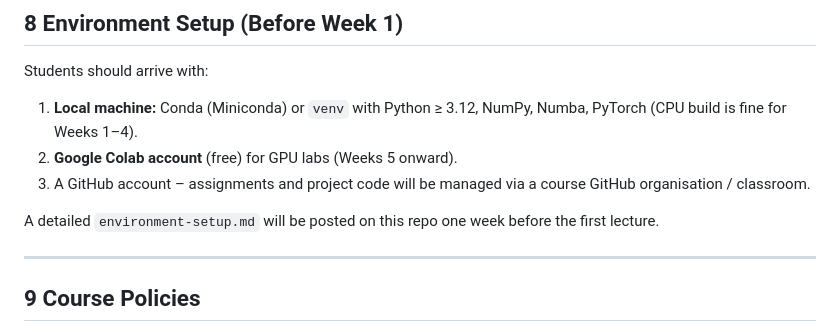
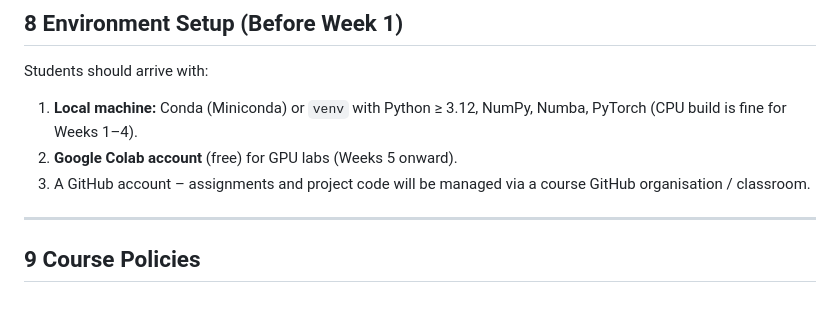
Before and after one commit to adaskin/hpc-for-ai-course, a Markdown page: README.md, the part around the change. Drawn GitHub-style; blank space fills up the shorter version.

```diff
--- a/README.md
+++ b/README.md
@@ -270,8 +270,7 @@ Students should arrive with:
 3. A GitHub account – assignments and project code will be managed via
    a course GitHub organisation / classroom.
 
-A detailed `environment-setup.md` will be posted on this repo one week
-before the first lecture.
+
 
 ---
 
```
